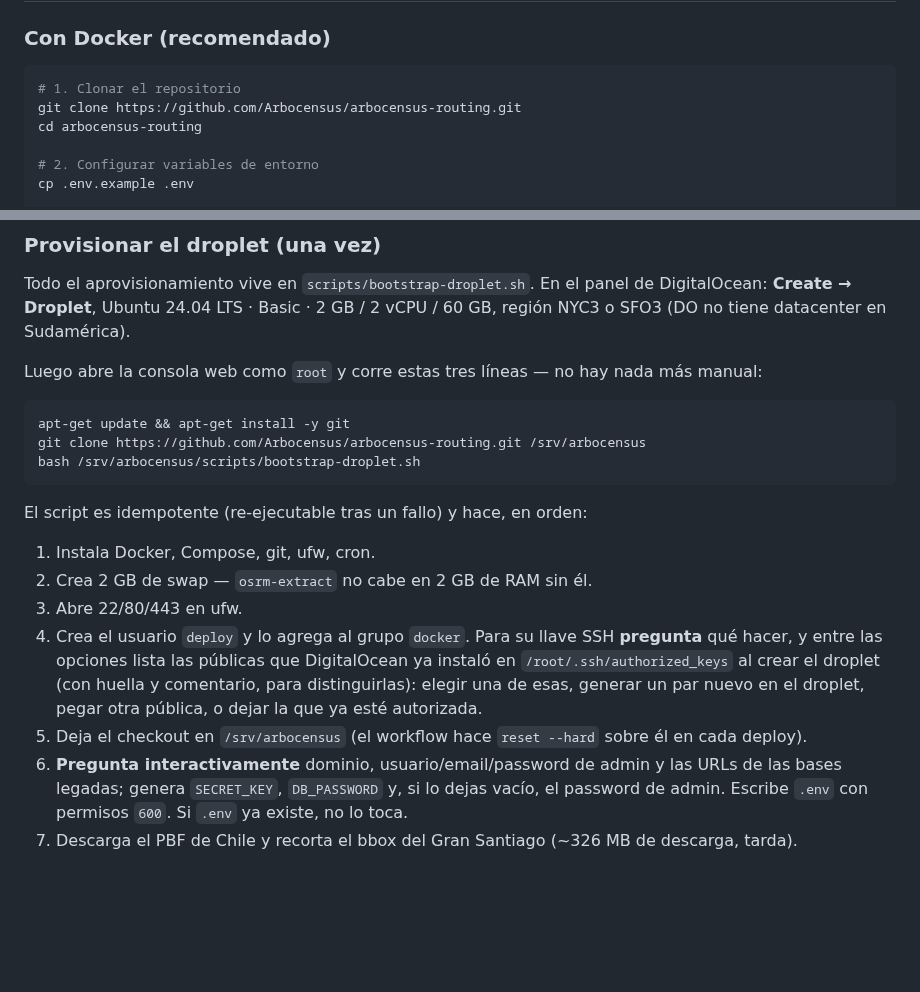
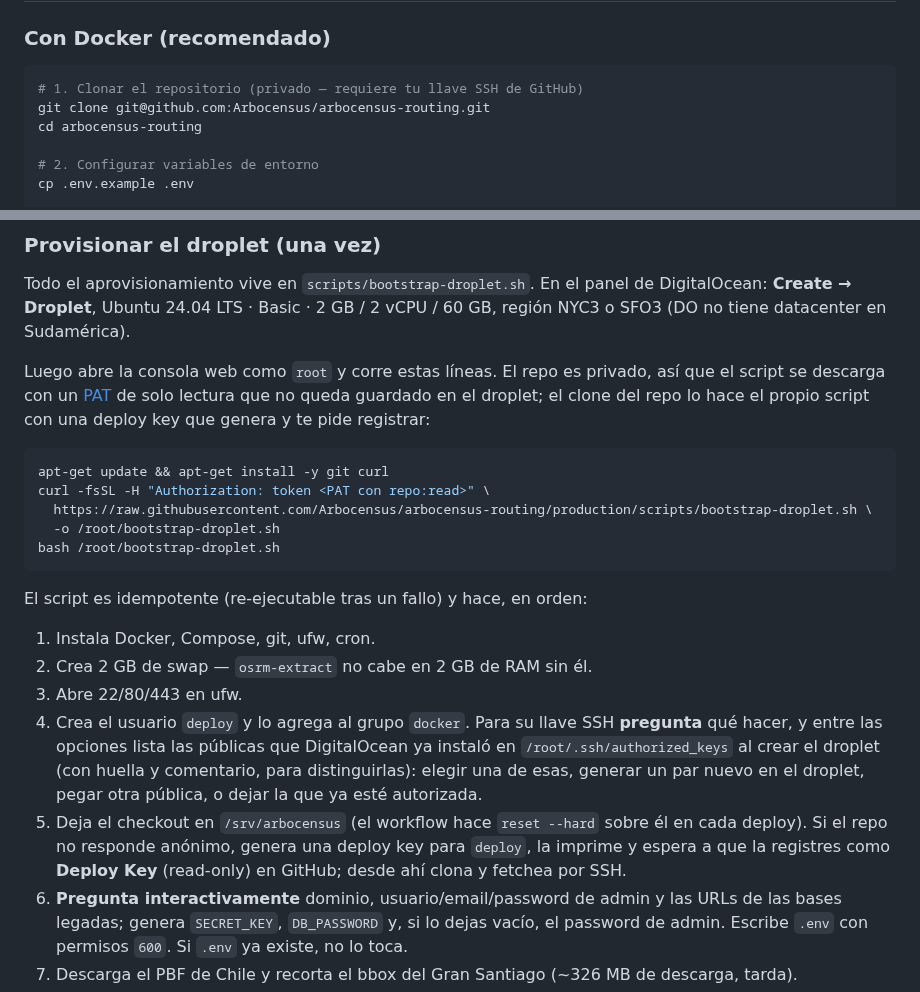
Before and after one commit to AlbertoZuiga/arbocensus, a Markdown page: README.md, 2 parts joined by grey strips. Drawn GitHub-style; blank space fills up the shorter version.

Commit message:
docs: update setup instructions for the private org repo
Dev clone goes over SSH; the droplet bootstrap now starts by fetching
only the script with a throwaway PAT, since anonymous HTTPS clone no
longer works.

Co-Authored-By: Claude Fable 5 <noreply@anthropic.com>

````diff
--- a/README.md
+++ b/README.md
@@ -21,8 +21,8 @@ Proyecto de Titulo - Ingeniería Civil en Ciencias de la Computación
 ### Con Docker (recomendado)
 
 ```bash
-# 1. Clonar el repositorio
-git clone https://github.com/Arbocensus/arbocensus-routing.git
+# 1. Clonar el repositorio (privado — requiere tu llave SSH de GitHub)
+git clone git@github.com:Arbocensus/arbocensus-routing.git
 cd arbocensus-routing
 
 # 2. Configurar variables de entorno
@@ -247,12 +247,14 @@ Sin passphrase (`-N ""`) es obligatorio: Actions no puede escribir una passphras
 
 Todo el aprovisionamiento vive en `scripts/bootstrap-droplet.sh`. En el panel de DigitalOcean: **Create → Droplet**, Ubuntu 24.04 LTS · Basic · 2 GB / 2 vCPU / 60 GB, región NYC3 o SFO3 (DO no tiene datacenter en Sudamérica).
 
-Luego abre la consola web como `root` y corre estas tres líneas — no hay nada más manual:
+Luego abre la consola web como `root` y corre estas líneas. El repo es privado, así que el script se descarga con un [PAT](https://github.com/settings/tokens) de solo lectura que no queda guardado en el droplet; el clone del repo lo hace el propio script con una deploy key que genera y te pide registrar:
 
 ```bash
-apt-get update && apt-get install -y git
-git clone https://github.com/Arbocensus/arbocensus-routing.git /srv/arbocensus
-bash /srv/arbocensus/scripts/bootstrap-droplet.sh
+apt-get update && apt-get install -y git curl
+curl -fsSL -H "Authorization: token <PAT con repo:read>" \
+  https://raw.githubusercontent.com/Arbocensus/arbocensus-routing/production/scripts/bootstrap-droplet.sh \
+  -o /root/bootstrap-droplet.sh
+bash /root/bootstrap-droplet.sh
 ```
 
 El script es idempotente (re-ejecutable tras un fallo) y hace, en orden:
@@ -261,7 +263,7 @@ El script es idempotente (re-ejecutable tras un fallo) y hace, en orden:
 2. Crea 2 GB de swap — `osrm-extract` no cabe en 2 GB de RAM sin él.
 3. Abre 22/80/443 en ufw.
 4. Crea el usuario `deploy` y lo agrega al grupo `docker`. Para su llave SSH **pregunta** qué hacer, y entre las opciones lista las públicas que DigitalOcean ya instaló en `/root/.ssh/authorized_keys` al crear el droplet (con huella y comentario, para distinguirlas): elegir una de esas, generar un par nuevo en el droplet, pegar otra pública, o dejar la que ya esté autorizada.
-5. Deja el checkout en `/srv/arbocensus` (el workflow hace `reset --hard` sobre él en cada deploy).
+5. Deja el checkout en `/srv/arbocensus` (el workflow hace `reset --hard` sobre él en cada deploy). Si el repo no responde anónimo, genera una deploy key para `deploy`, la imprime y espera a que la registres como **Deploy Key** (read-only) en GitHub; desde ahí clona y fetchea por SSH.
 6. **Pregunta interactivamente** dominio, usuario/email/password de admin y las URLs de las bases legadas; genera `SECRET_KEY`, `DB_PASSWORD` y, si lo dejas vacío, el password de admin. Escribe `.env` con permisos `600`. Si `.env` ya existe, no lo toca.
 7. Descarga el PBF de Chile y recorta el bbox del Gran Santiago (~326 MB de descarga, tarda).
 8. Descarga las imágenes desde GHCR; si aún no están publicadas o son privadas, las construye en el droplet.
````
